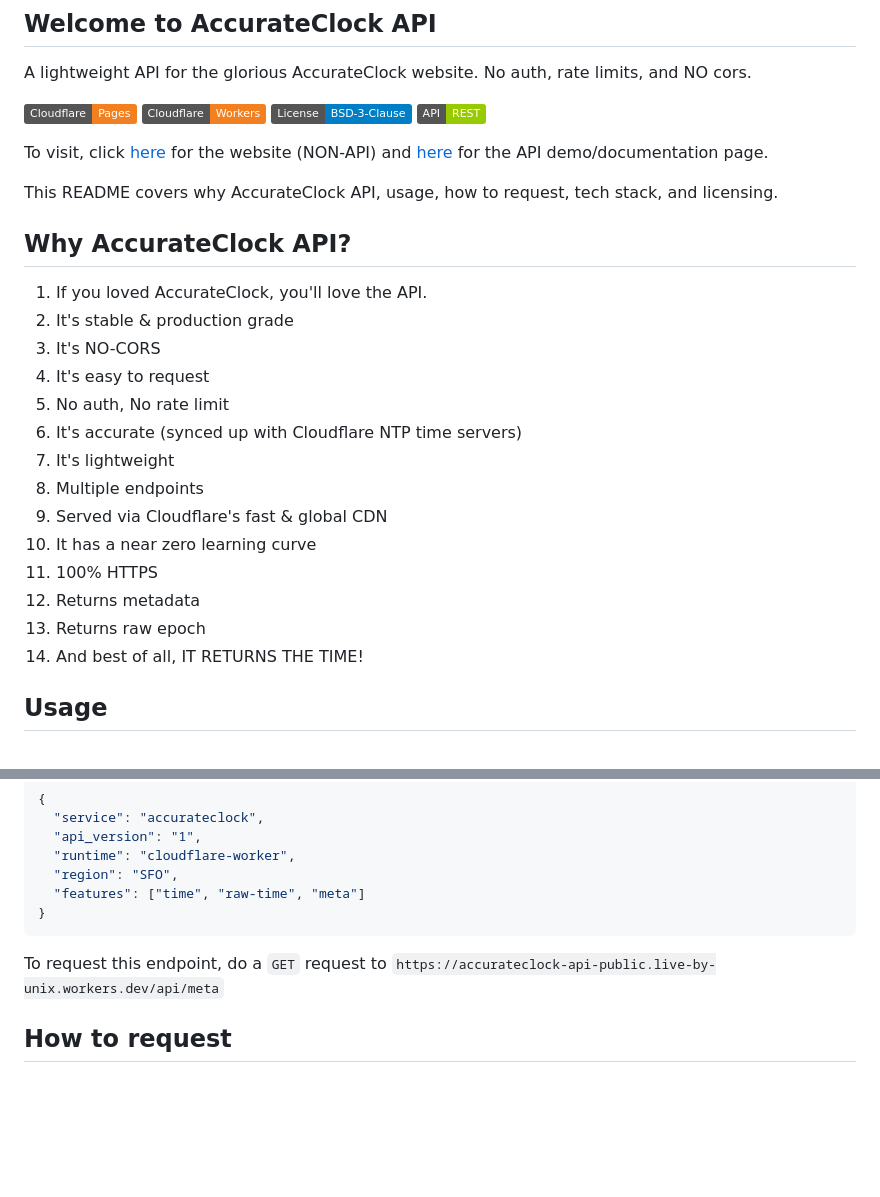
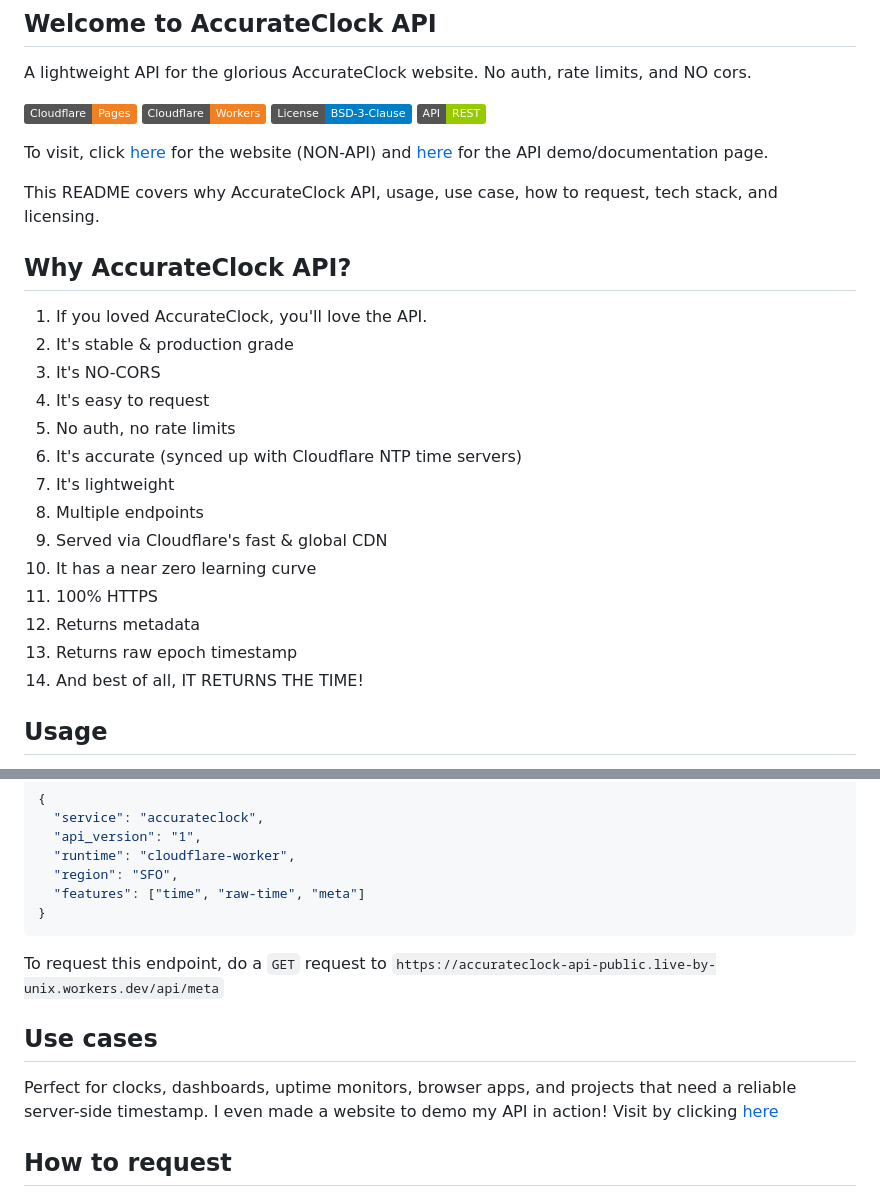
Before and after one commit to live-by-unix/AccurateClock-API, a Markdown page: README.md, 2 parts joined by grey strips. Drawn GitHub-style; badges without logos; blank space fills up the shorter version.

````diff
--- a/README.md
+++ b/README.md
@@ -5,14 +5,14 @@ A lightweight API for the glorious AccurateClock website. No auth, rate limits,
 
 To visit, click [here](https://accurateclock.pages.dev) for the website (NON-API) and [here](https://accurateclockapi.pages.dev) for the API demo/documentation page.
 
-This README covers why AccurateClock API, usage, how to request, tech stack, and licensing.
+This README covers why AccurateClock API, usage, use case, how to request, tech stack, and licensing.
 
 ## Why AccurateClock API?
 1. If you loved AccurateClock, you'll love the API.
 2. It's stable & production grade
 3. It's NO-CORS
 4. It's easy to request
-5. No auth, No rate limit
+5. No auth, no rate limits
 6. It's accurate (synced up with Cloudflare NTP time servers)
 7. It's lightweight
 8. Multiple endpoints
@@ -20,7 +20,7 @@ This README covers why AccurateClock API, usage, how to request, tech stack, and
 10. It has a near zero learning curve
 11. 100% HTTPS
 12. Returns metadata
-13. Returns raw epoch
+13. Returns raw epoch timestamp
 14. And best of all, IT RETURNS THE TIME!
 
 
@@ -70,6 +70,10 @@ The JSON it will return would look something like this:
 ```
 To request this endpoint, do a ```GET``` request to ```https://accurateclock-api-public.live-by-unix.workers.dev/api/meta```
 
+## Use cases
+Perfect for clocks, dashboards, uptime monitors, browser apps, and projects that need a reliable server-side timestamp.
+I even made a website to demo my API in action! Visit by clicking [here](https://demo-of-accurateclock-api.pages.dev/)
+
 ## How to request
 To request the endpoint, here are some examples (using endpoint ```/api/time```, you can change):
 For JavaScript:
````
